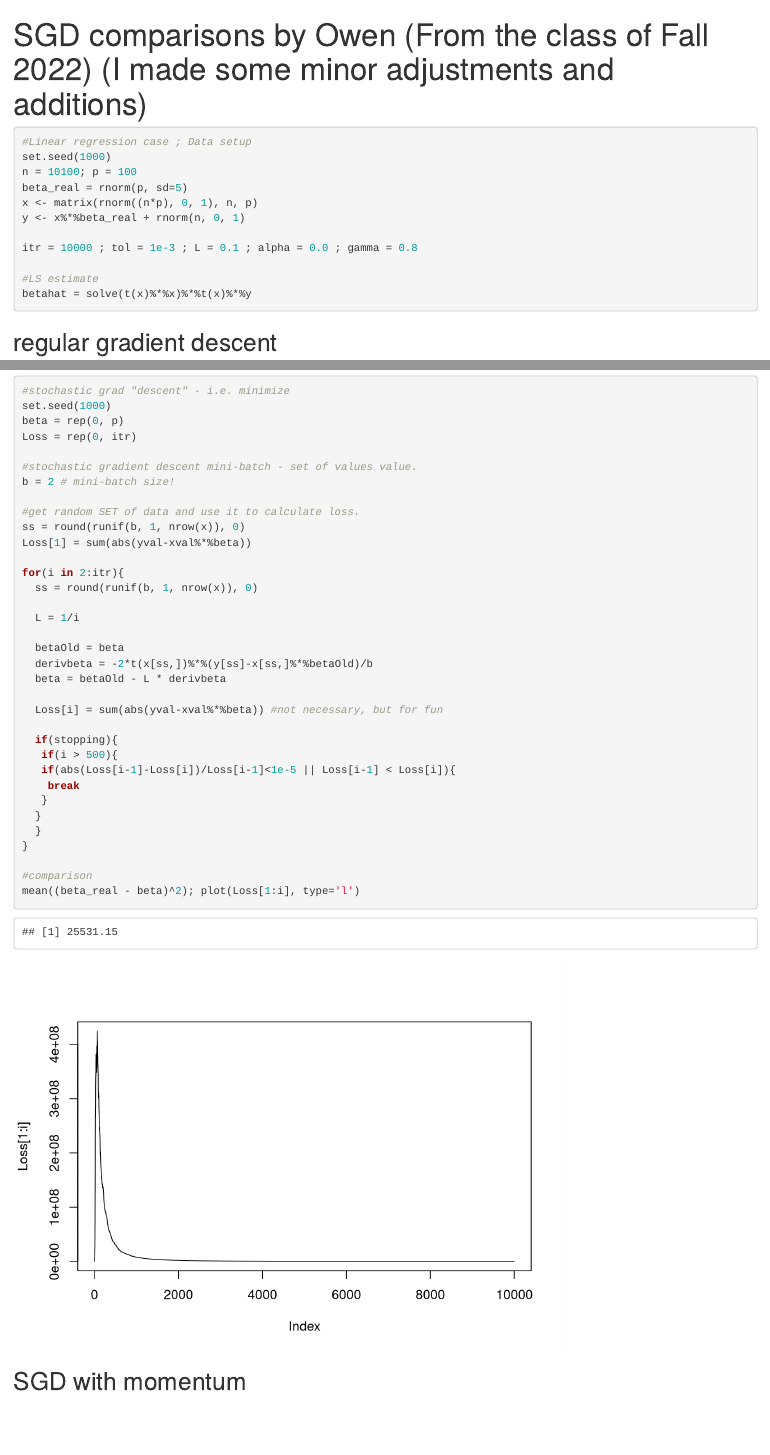
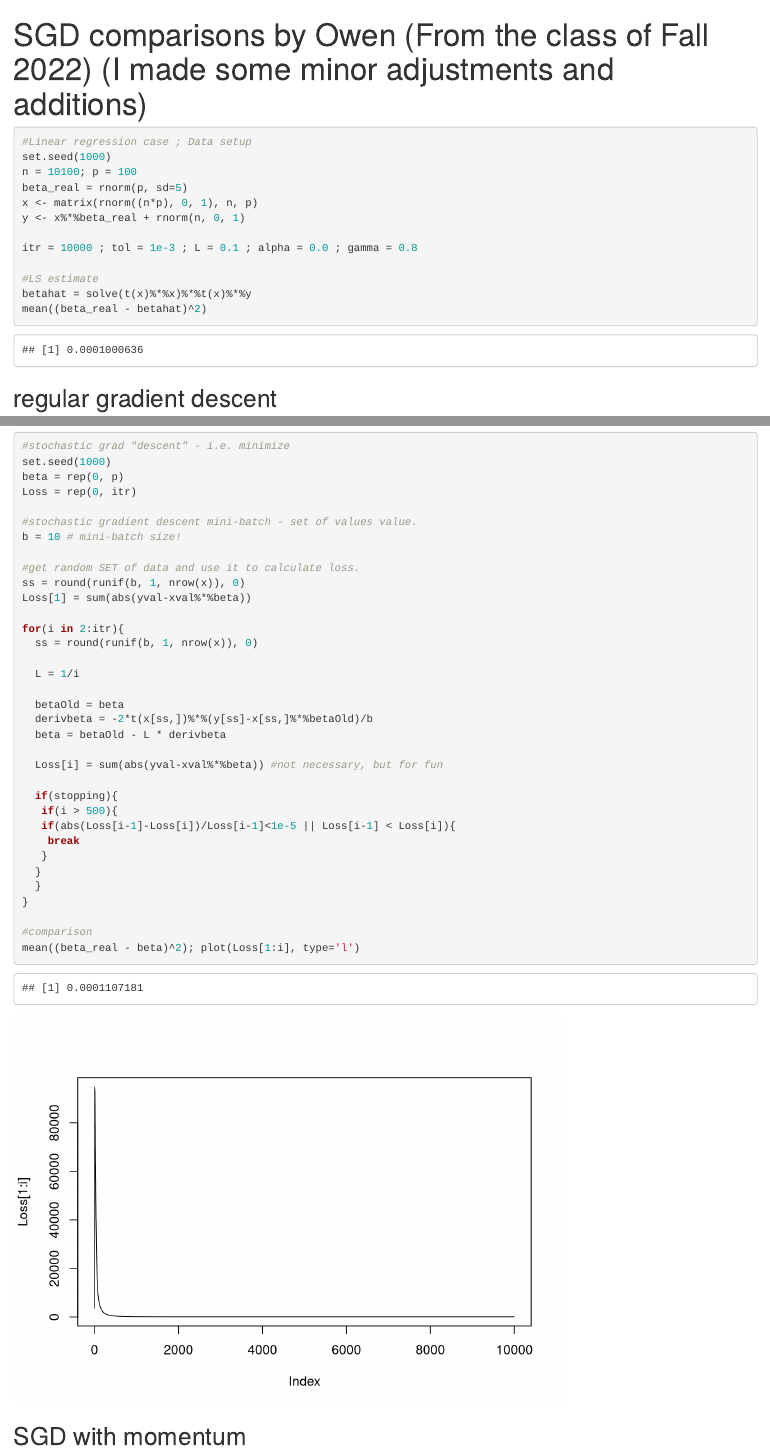
Before and after one commit to royarkaprava/Computing-notes, an R Markdown document (miscellaneous/SGD comparisons.Rmd): the page in a window 1100 px wide, from its top, and a second part further down, joined at a grey line. Rendered offline with R 4.5, knitr and Pandoc, with nearby package versions.

Commit message:
Update SGD comparisons.Rmd

````diff
--- a/miscellaneous/SGD comparisons.Rmd
+++ b/miscellaneous/SGD comparisons.Rmd
@@ -19,6 +19,7 @@ itr = 10000 ; tol = 1e-3 ; L = 0.1 ; alpha = 0.0 ; gamma = 0.8
 
 #LS estimate
 betahat = solve(t(x)%*%x)%*%t(x)%*%y
+mean((beta_real - betahat)^2)
 ```
 
 ## regular gradient descent
@@ -108,7 +109,7 @@ beta = rep(0, p)
 Loss = rep(0, itr)
 
 #stochastic gradient descent mini-batch - set of values value.
-b = 2 # mini-batch size!
+b = 10 # mini-batch size!
 
 #get random SET of data and use it to calculate loss.
 ss = round(runif(b, 1, nrow(x)), 0)
````
